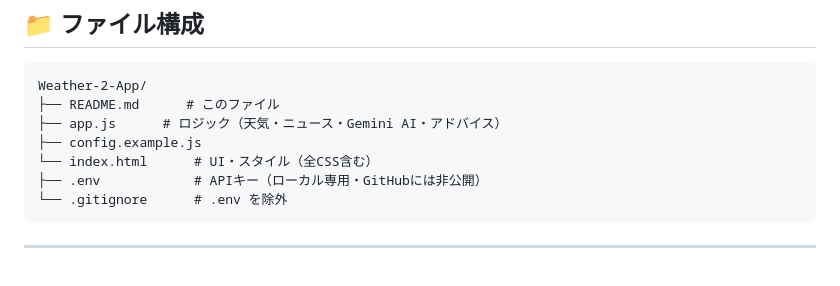
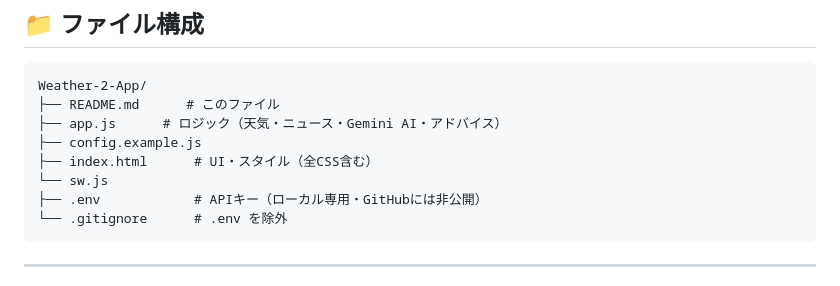
Before and after one commit to Yuuuki84/Weather-2-App, a Markdown page: README.md, the part around the change. Rendered like a GitHub page.

Commit message:
docs: README ファイル構成を自動更新 [skip ci]

````diff
--- a/README.md
+++ b/README.md
@@ -86,7 +86,8 @@ Weather-2-App/
 ├── README.md      # このファイル
 ├── app.js      # ロジック（天気・ニュース・Gemini AI・アドバイス）
 ├── config.example.js
-└── index.html      # UI・スタイル（全CSS含む）
+├── index.html      # UI・スタイル（全CSS含む）
+└── sw.js
 ├── .env            # APIキー（ローカル専用・GitHubには非公開）
 └── .gitignore      # .env を除外
 ```
````
